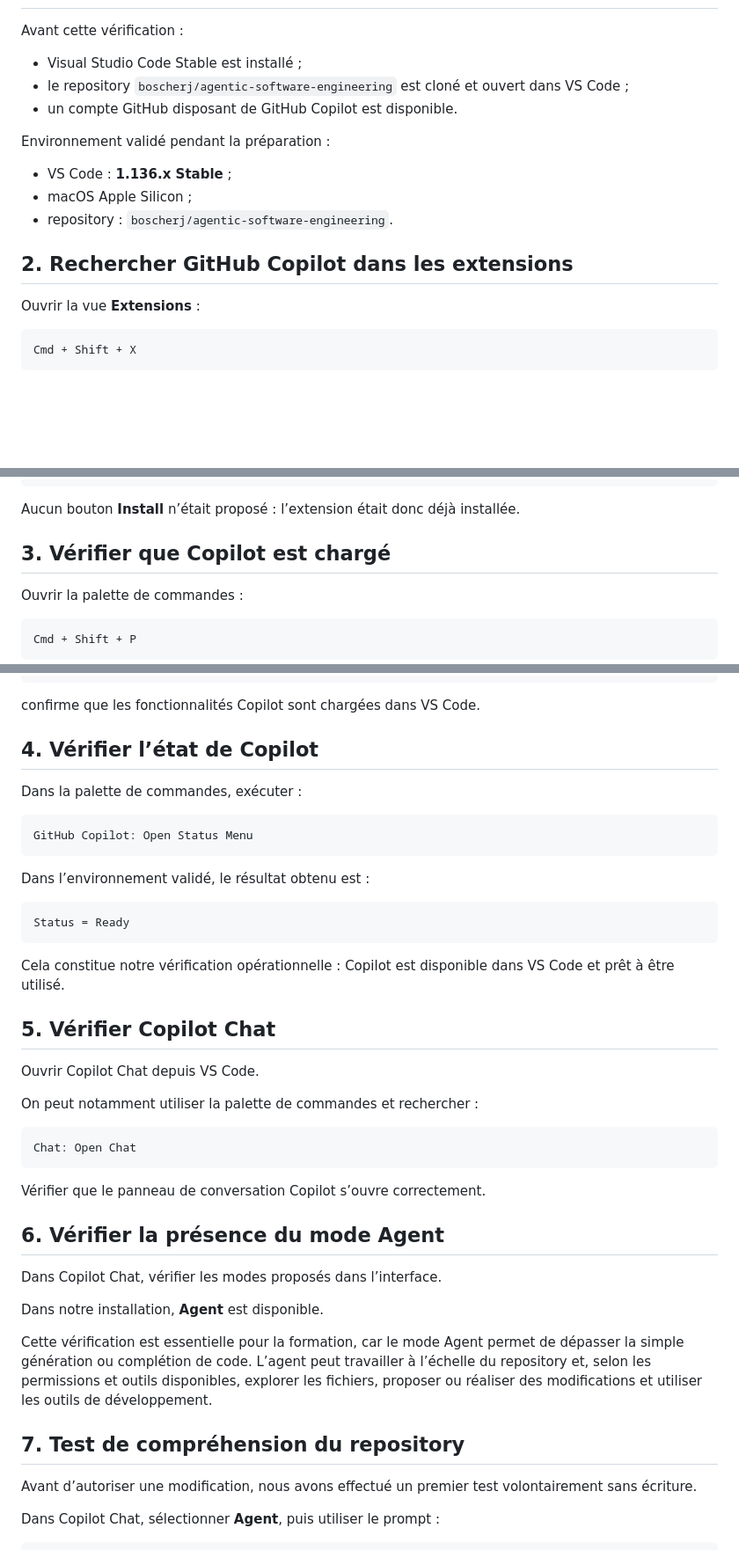
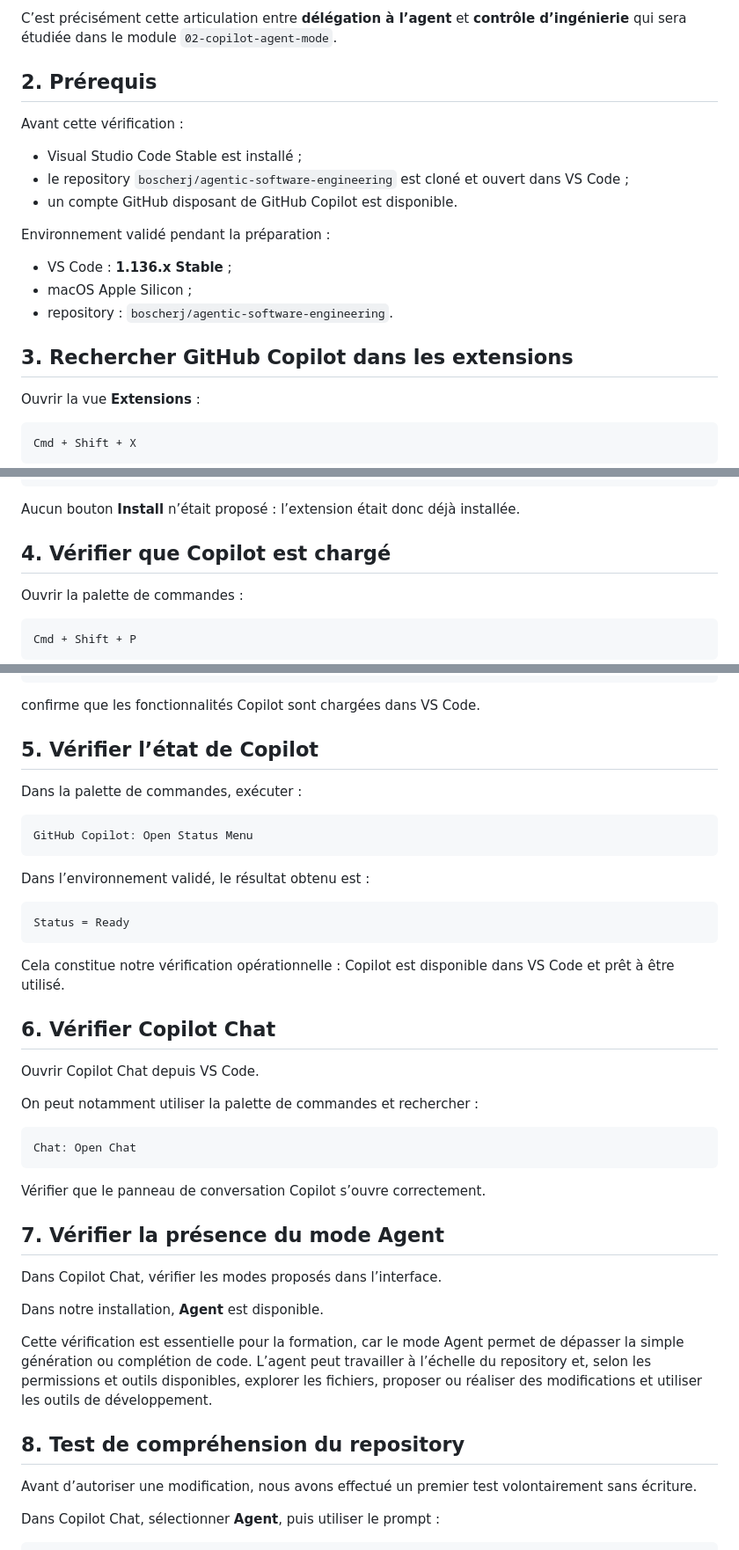
Before and after one commit to boscherj/agentic-software-engineering, a Markdown page: docs/installation-github-copilot.md, 3 parts joined by grey strips. Shown at 88% size. Drawn GitHub-style; blank space fills up the shorter version.

Commit message:
Explain GitHub Copilot role and capabilities

```diff
--- a/docs/installation-github-copilot.md
+++ b/docs/installation-github-copilot.md
@@ -8,3 +85,6 @@ Ce document décrit la procédure réellement suivie et validée pour préparer
+C’est précisément cette articulation entre **délégation à l’agent** et **contrôle d’ingénierie** qui sera étudiée dans le module `02-copilot-agent-mode`.
+
+## 2. Prérequis
 
 Avant cette vérification :
 
@@ -18,7 +98,7 @@ Environnement validé pendant la préparation :
 - macOS Apple Silicon ;
 - repository : `boscherj/agentic-software-engineering`.
 
-## 2. Rechercher GitHub Copilot dans les extensions
+## 3. Rechercher GitHub Copilot dans les extensions
 
 Ouvrir la vue **Extensions** :
 
@@ -41,7 +121,7 @@ GitHub Copilot Chat
 
 Aucun bouton **Install** n’était proposé : l’extension était donc déjà installée.
 
-## 3. Vérifier que Copilot est chargé
+## 4. Vérifier que Copilot est chargé
 
 Ouvrir la palette de commandes :
 
@@ -65,7 +145,7 @@ GitHub Copilot: Open Completions Panel
 
 confirme que les fonctionnalités Copilot sont chargées dans VS Code.
 
-## 4. Vérifier l’état de Copilot
+## 5. Vérifier l’état de Copilot
 
 Dans la palette de commandes, exécuter :
 
@@ -81,7 +161,7 @@ Status = Ready
 
 Cela constitue notre vérification opérationnelle : Copilot est disponible dans VS Code et prêt à être utilisé.
 
-## 5. Vérifier Copilot Chat
+## 6. Vérifier Copilot Chat
 
 Ouvrir Copilot Chat depuis VS Code.
 
@@ -93,7 +173,7 @@ Chat: Open Chat
 
 Vérifier que le panneau de conversation Copilot s’ouvre correctement.
 
-## 6. Vérifier la présence du mode Agent
+## 7. Vérifier la présence du mode Agent
 
 Dans Copilot Chat, vérifier les modes proposés dans l’interface.
 
@@ -101,7 +181,7 @@ Dans notre installation, **Agent** est disponible.
 
 Cette vérification est essentielle pour la formation, car le mode Agent permet de dépasser la simple génération ou complétion de code. L’agent peut travailler à l’échelle du repository et, selon les permissions et outils disponibles, explorer les fichiers, proposer ou réaliser des modifications et utiliser les outils de développement.
 
-## 7. Test de compréhension du repository
+## 8. Test de compréhension du repository
 
 Avant d’autoriser une modification, nous avons effectué un premier test volontairement sans écriture.
 
```
Also changed, not shown: other parts of docs/installation-github-copilot.md (+81 -4 lines).
